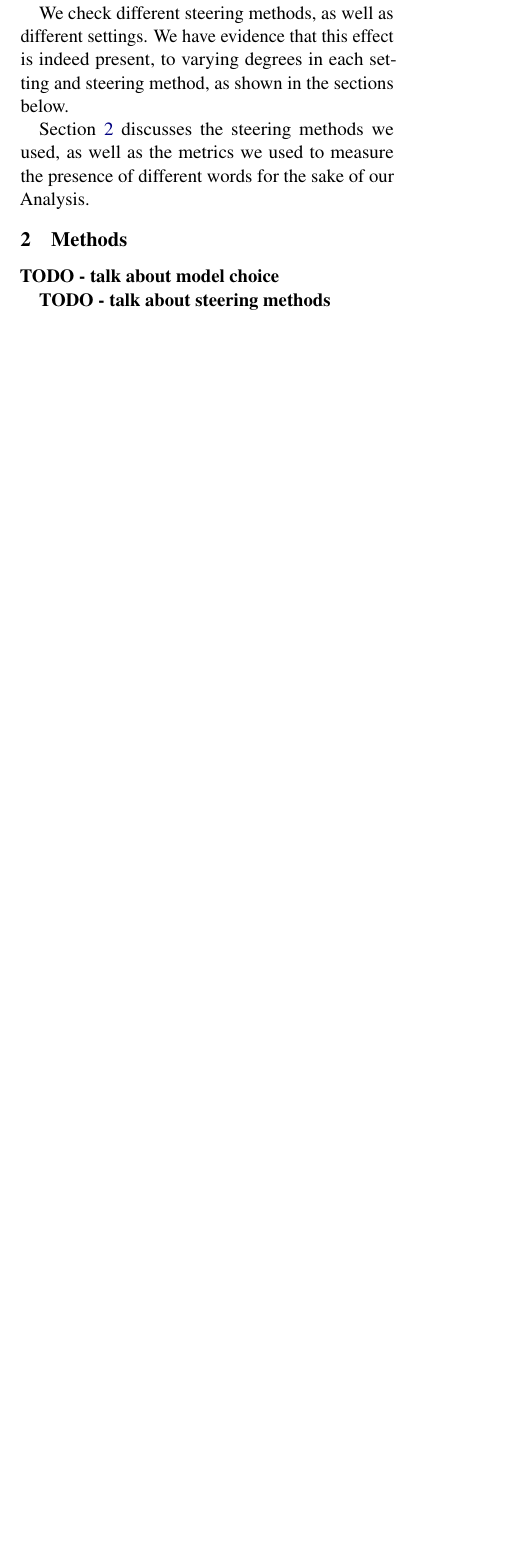
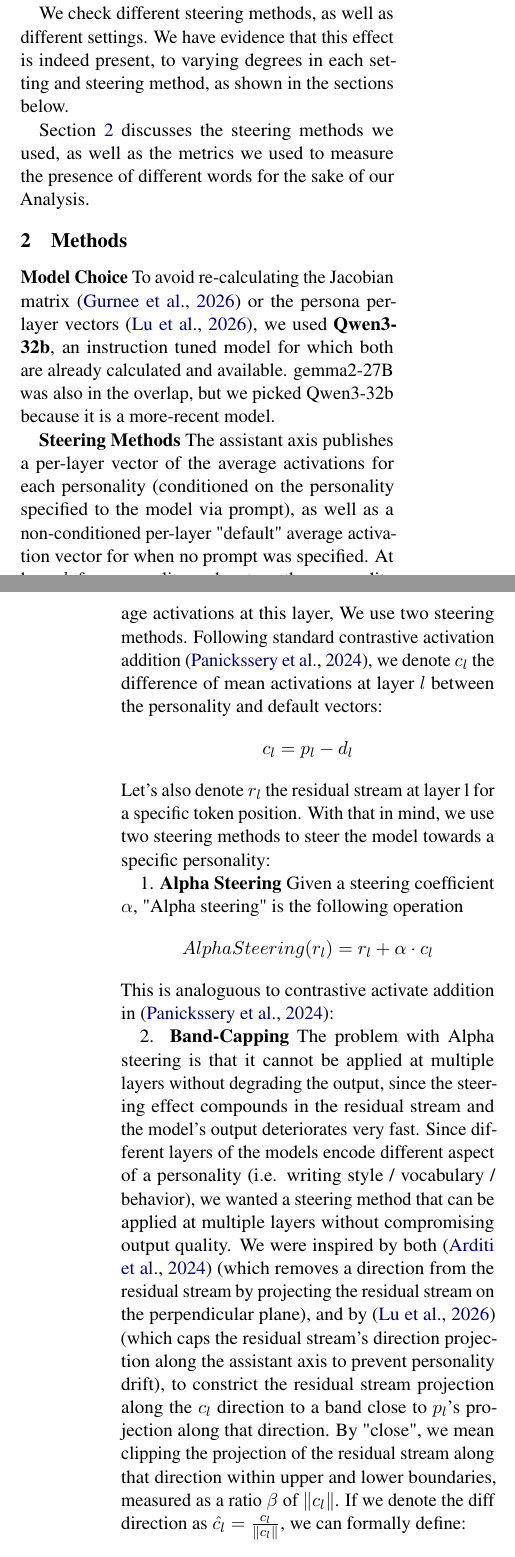
Before and after one commit to danielbischofff/UnderstandLanguageModels_Project, a LaTeX paper (writeup/main.tex, which reads writeup/sections/methods.tex): part of one column of page 1 of 2 before the commit and two parts of the columns of pages 1 and 2 of 2 after it, the two joined at a grey line, cut so that both start at the same text, the shorter picture padded with empty space. Compiled offline with pdfLaTeX.

Commit message:
Draft methods steering section and add an appendix
Describe the model choice and the two steering methods (alpha steering
and band-capping), citing contrastive activation addition and the
refusal-direction work. Add both references, load amsmath for the norm
notation, and add an empty appendix after the AI usage declaration.

Co-Authored-By: Claude Opus 5 <noreply@anthropic.com>

```diff
--- a/writeup/main.tex
+++ b/writeup/main.tex
@@ -14,6 +14,7 @@
 \usepackage{inconsolata}
 \usepackage{graphicx}
 \usepackage{booktabs}
+\usepackage{amsmath}  % \lVert ... \rVert and the split environment
 
 \graphicspath{{figures/}}
 
--- a/writeup/sections/methods.tex
+++ b/writeup/sections/methods.tex
@@ -3,11 +3,29 @@
 % No results or interpretation here.
 \section{Methods}
 \label{sec:methods}
+\textbf{Model Choice} To avoid re-calculating the Jacobian matrix \cite{gurnee2026global} or the persona per-layer vectors \cite{lu2026assistant},
+we used \textbf{Qwen3-32b}, an instruction tuned model for which both are already calculated and available. gemma2-27B was also in the overlap, but
+we picked Qwen3-32b because it is a more-recent model.
 
-\textbf{TODO - talk about model choice}
+\textbf{Steering Methods} The assistant axis publishes a per-layer vector of the average activations
+for each personality (conditioned on the personality specified to the model via prompt), as well as a non-conditioned
+per-layer "default" average activation vector for when no prompt was specified. At layer $l$, for personality $p$, denote $p_l$ the personality vector at this layer, and denote $d_l$ the default
+average activations at this layer, We use two steering methods. Following standard contrastive activation addition \cite{panickssery2024caa}, we denote $c_l$ the difference of mean activations at layer $l$ between the personality and default vectors:
+\[
+{c}_l = p_l - d_l
+\]
+Let's also denote $r_l$ the residual stream at layer l for a specific token position. With that in mind, we use two steering methods to steer the model towards a specific personality:
 
-\textbf{TODO - talk about steering methods}
+1. \textbf{Alpha Steering} Given a steering coefficient $\alpha$, "Alpha steering" is the following operation
+\[
+AlphaSteering(r_l) = r_l + \alpha \cdot {c}_l
+\]
+This is analoguous to contrastive activate addition in \cite{panickssery2024caa}:
 
+2. \textbf{Band-Capping} The problem with Alpha steering is that it cannot be applied at multiple layers without degrading the output, since the steering effect compounds in the residual stream and the model's output deteriorates very fast. Since different layers of the models encode different aspect of a personality (i.e. writing style / vocabulary / behavior), we wanted a steering method that can be applied at multiple layers without compromising output quality. We were inspired by both \cite{arditi2024refusal} (which removes a direction from the residual stream by projecting the residual stream on the perpendicular plane), and by \cite{lu2026assistant} (which caps the residual stream's direction projection along the assistant axis to prevent personality drift), to constrict the residual stream projection along the ${c}_l$ direction to a band close to $p_l$'s projection along that direction. By "close", we mean clipping the projection of the residual stream along that direction within upper and lower boundaries, measured as a ratio $\beta$ of $\lVert {c}_l \rVert$. If we denote the diff direction as $\hat{{c}_l} = \frac{{c}_l}{\lVert {c}_l \rVert}$, we can formally define:
+\[
+BandCap(r_l) = r_l + (clip(r_l \cdot \hat{c_l}, p_l \cdot \hat{c_l} - \beta \lVert c_l \rVert, p_l \cdot \hat{c_l} + \beta \lVert c_l \rVert) - r_l \cdot \hat{c_l})\hat{c_l}
+\]
 
 \textbf{TODO - talk about baseline tokens per-character}
 
```
Also changed, not shown: writeup/references.bib (+20 -0 lines), writeup/sections/appendix.tex (added, +6 -0 lines), writeup/README.md, writeup/main.tex (1 more changed lines).
